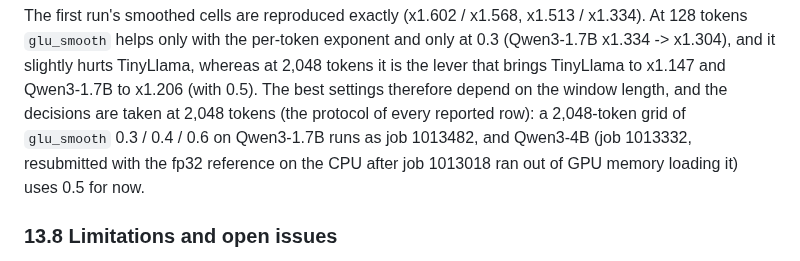
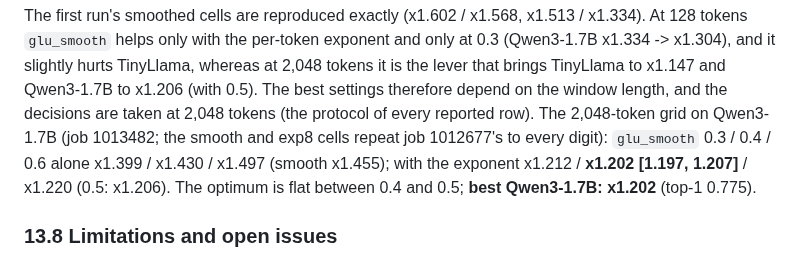
Before and after one commit to flikhamud45/amina-project, a Markdown page: docs/improvements/F2b_Q_real_llama.md, the part around the change. Drawn GitHub-style.

Commit message:
F2b-Q: Qwen3-1.7B's glu_smooth grid at 2,048 tokens (flat; best x1.202 at 0.4 with the exponent)
Co-Authored-By: Claude Opus 5.5 <noreply@anthropic.com>
Claude-Session: https://claude.ai/code/session_01W5NgLKT1QCqgGFr9Qj9aRg

```diff
--- a/docs/improvements/F2b_Q_real_llama.md
+++ b/docs/improvements/F2b_Q_real_llama.md
@@ -1223,9 +1223,10 @@ The first run's smoothed cells are reproduced exactly (x1.602 / x1.568, x1.513 /
 helps only with the per-token exponent and only at 0.3 (Qwen3-1.7B x1.334 -> x1.304), and it slightly hurts TinyLlama,
 whereas at 2,048 tokens it is the lever that brings TinyLlama to x1.147 and Qwen3-1.7B to x1.206 (with 0.5). The best
 settings therefore depend on the window length, and the decisions are taken at 2,048 tokens (the protocol of every
-reported row): a 2,048-token grid of `glu_smooth` 0.3 / 0.4 / 0.6 on Qwen3-1.7B runs as job 1013482, and Qwen3-4B
-(job 1013332, resubmitted with the fp32 reference on the CPU after job 1013018 ran out of GPU memory loading it) uses
-0.5 for now.
+reported row). The 2,048-token grid on Qwen3-1.7B (job 1013482; the smooth and exp8 cells repeat job 1012677's to
+every digit): `glu_smooth` 0.3 / 0.4 / 0.6 alone x1.399 / x1.430 / x1.497 (smooth x1.455); with the exponent x1.212 /
+**x1.202 [1.197, 1.207]** / x1.220 (0.5: x1.206). The optimum is flat between 0.4 and 0.5; **best Qwen3-1.7B: x1.202**
+(top-1 0.775).
 
 ### 13.8 Limitations and open issues
 
```
Also changed, not shown: SP2027_PLAN2.md (+1 -1 lines).
